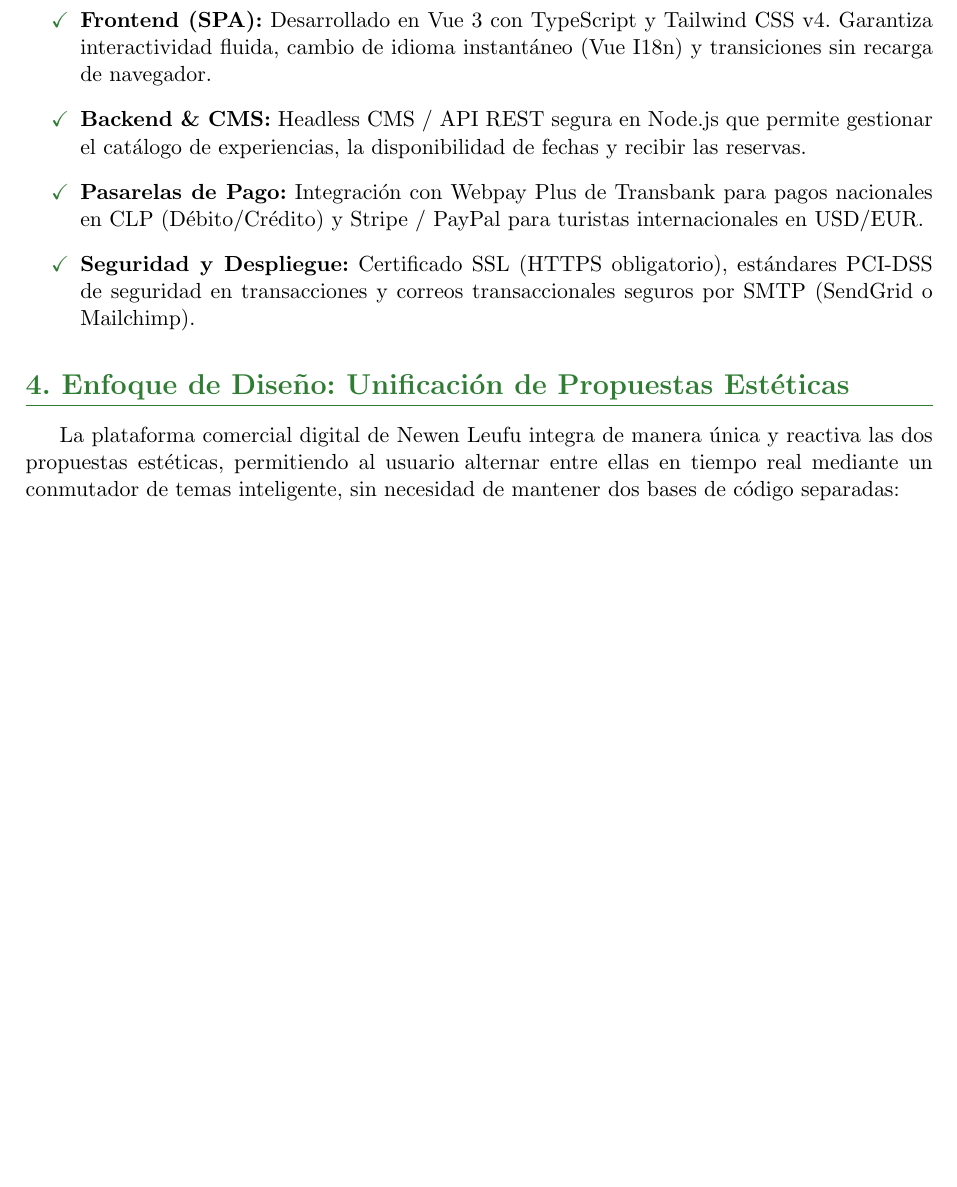
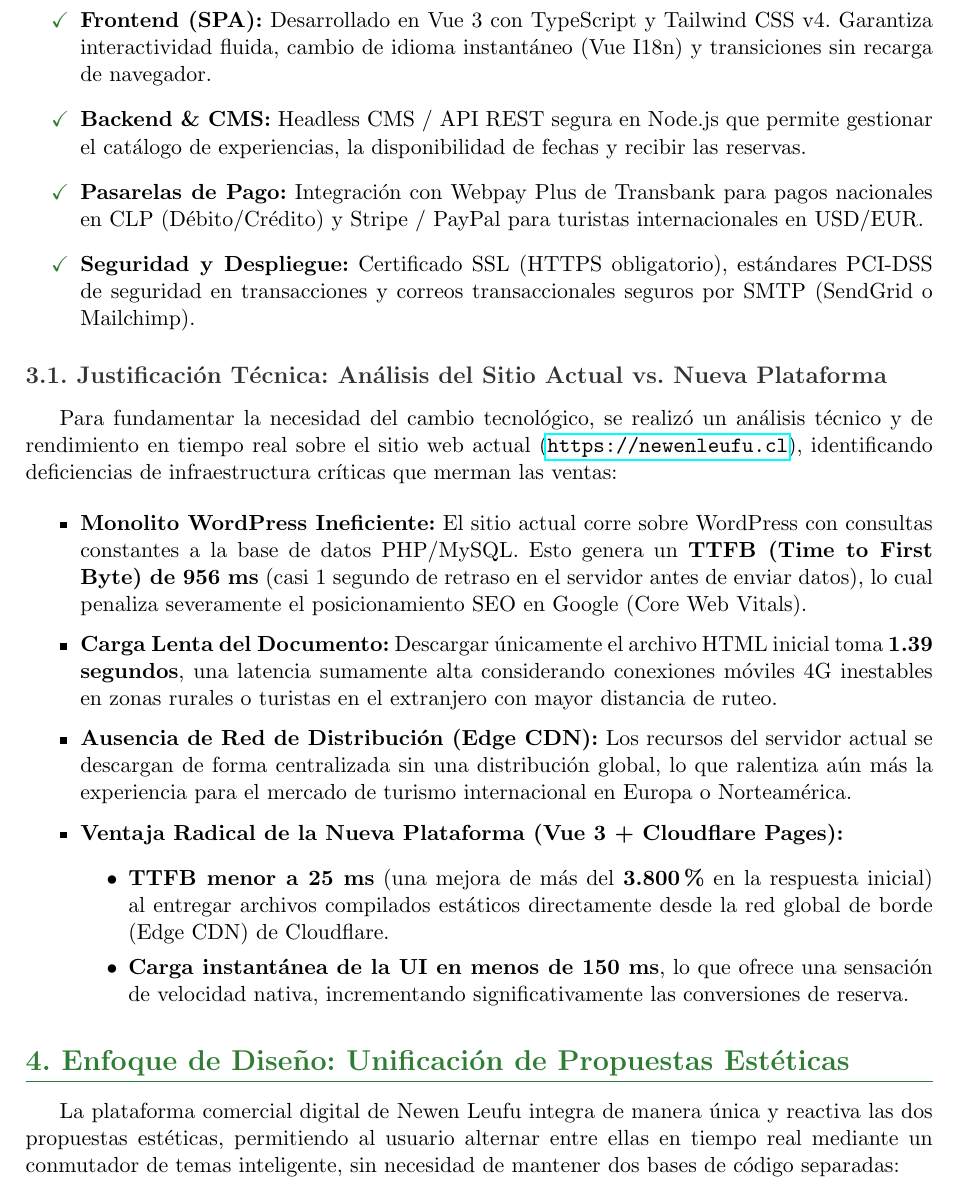
Before and after one commit to elMixto/mockup_newenleufu, a LaTeX document (Plan_de_Desarrollo_Newen_Leufu.tex): part of page 2 of 4 before the commit and part of page 2 of 5 after it, cut so that both start at the same text, the shorter picture padded with empty space. Compiled offline with pdfLaTeX.

Commit message:
doc: add technical benchmark and comparative analysis of current wordpress site to development plan

```diff
--- a/Plan_de_Desarrollo_Newen_Leufu.tex
+++ b/Plan_de_Desarrollo_Newen_Leufu.tex
@@ -58,6 +58,20 @@ Para garantizar la exigencia de \textbf{tiempos de carga inferiores a 3 segundos
     \item \textbf{Backend \& CMS:} Headless CMS / API REST segura en Node.js que permite gestionar el catálogo de experiencias, la disponibilidad de fechas y recibir las reservas.
     \item \textbf{Pasarelas de Pago:} Integración con Webpay Plus de Transbank para pagos nacionales en CLP (Débito/Crédito) y Stripe / PayPal para turistas internacionales en USD/EUR.
     \item \textbf{Seguridad y Despliegue:} Certificado SSL (HTTPS obligatorio), estándares PCI-DSS de seguridad en transacciones y correos transaccionales seguros por SMTP (SendGrid o Mailchimp).
+\end{itemize}
+
+\subsection{3.1. Justificación Técnica: Análisis del Sitio Actual vs. Nueva Plataforma}
+Para fundamentar la necesidad del cambio tecnológico, se realizó un análisis técnico y de rendimiento en tiempo real sobre el sitio web actual (\url{https://newenleufu.cl}), identificando deficiencias de infraestructura críticas que merman las ventas:
+
+\begin{itemize}[itemsep=2pt]
+    \item \textbf{Monolito WordPress Ineficiente:} El sitio actual corre sobre WordPress con consultas constantes a la base de datos PHP/MySQL. Esto genera un \textbf{TTFB (Time to First Byte) de 956 ms} (casi 1 segundo de retraso en el servidor antes de enviar datos), lo cual penaliza severamente el posicionamiento SEO en Google (Core Web Vitals).
+    \item \textbf{Carga Lenta del Documento:} Descargar únicamente el archivo HTML inicial toma \textbf{1.39 segundos}, una latencia sumamente alta considerando conexiones móviles 4G inestables en zonas rurales o turistas en el extranjero con mayor distancia de ruteo.
+    \item \textbf{Ausencia de Red de Distribución (Edge CDN):} Los recursos del servidor actual se descargan de forma centralizada sin una distribución global, lo que ralentiza aún más la experiencia para el mercado de turismo internacional en Europa o Norteamérica.
+    \item \textbf{Ventaja Radical de la Nueva Plataforma (Vue 3 + Cloudflare Pages):}
+    \begin{itemize}
+        \item \textbf{TTFB menor a 25 ms} (una mejora de más del \textbf{3.800\%} en la respuesta inicial) al entregar archivos compilados estáticos directamente desde la red global de borde (Edge CDN) de Cloudflare.
+        \item \textbf{Carga instantánea de la UI en menos de 150 ms}, lo que ofrece una sensación de velocidad nativa, incrementando significativamente las conversiones de reserva.
+    \end{itemize}
 \end{itemize}
 
 \section{4. Enfoque de Diseño: Unificación de Propuestas Estéticas}
```
Also changed, not shown: Plan_de_Desarrollo_Newen_Leufu.pdf.
